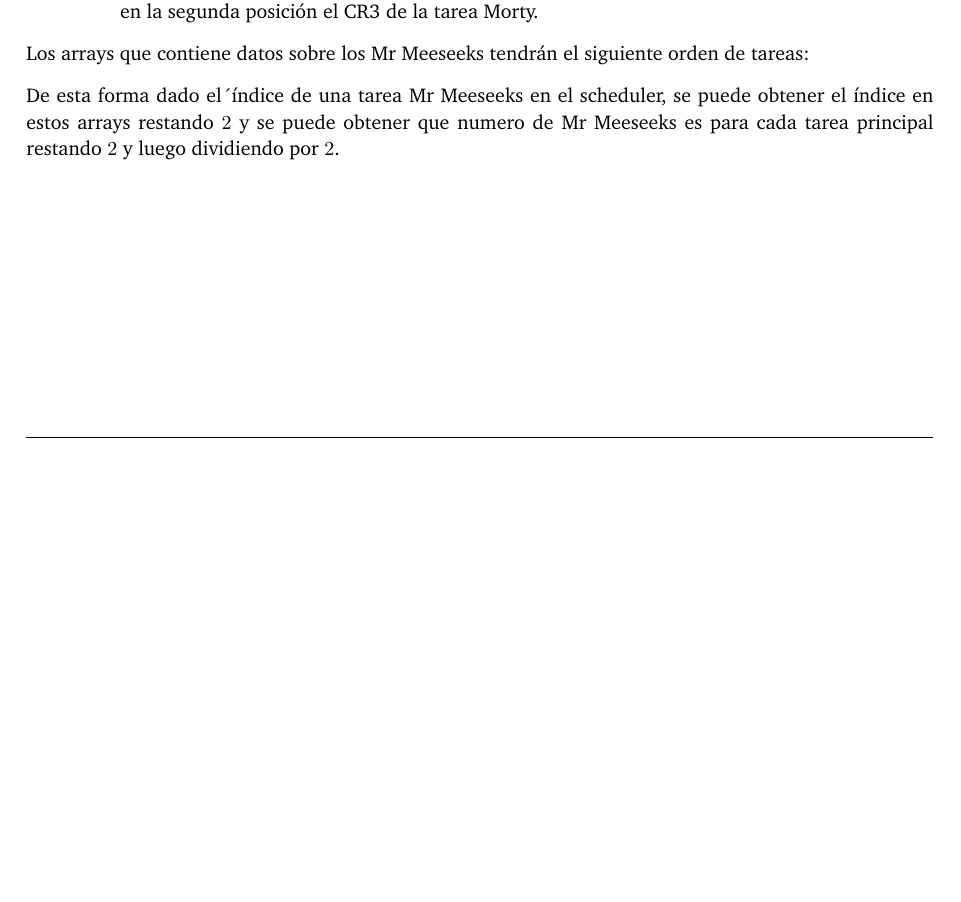
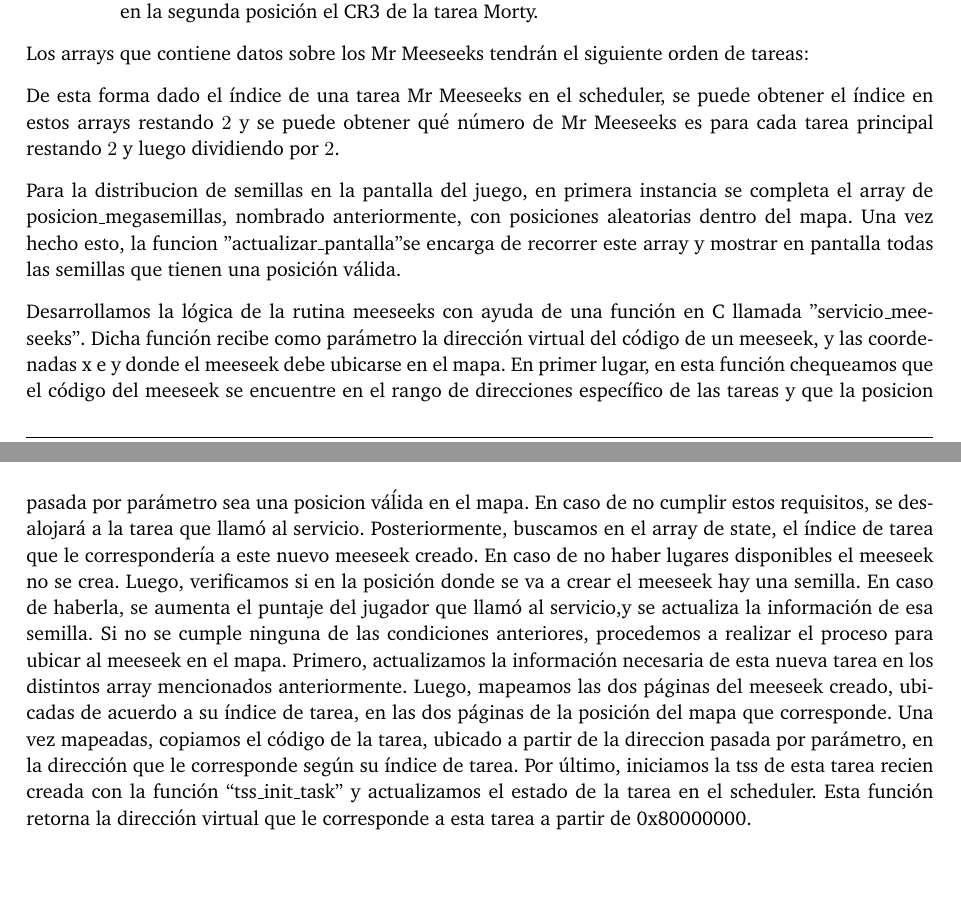
Before and after one commit to LaureanoMuniz/KernelForRickAndMortyGame, a LaTeX document (informe/informe.tex): part of page 10 of 10 before the commit and two parts of pages 10 and 11 of 11 after it, the two joined at a grey line, cut so that both start at the same text, the shorter picture padded with empty space. Compiled offline with pdfLaTeX.

Commit message:
8a y b desprolijos.

```diff
--- a/informe/informe.tex
+++ b/informe/informe.tex
@@ -323,7 +323,14 @@ Definimos las siguientes estructuras en \textbf{juego.h}:
 Los arrays que contiene datos sobre los Mr Meeseeks tendrán el siguiente orden de tareas:
 %figura
 \justify
-De esta forma dado el´índice de una tarea Mr Meeseeks en el scheduler, se puede obtener el índice en estos arrays restando $2$ y se puede obtener que numero de Mr Meeseeks es para cada tarea principal restando $2$ y luego dividiendo por $2$.
+De esta forma dado el índice de una tarea Mr Meeseeks en el scheduler, se puede obtener el índice en estos arrays restando $2$ y se puede obtener qué número de Mr Meeseeks es para cada tarea principal restando $2$ y luego dividiendo por $2$.
+\justify
+Para la distribucion de semillas en la pantalla del juego, en primera instancia se completa el array de posicion_megasemillas, nombrado anteriormente, con posiciones aleatorias dentro del mapa. Una vez hecho esto, la funcion ''actualizar_pantalla" se encarga de recorrer este array y mostrar en pantalla todas las semillas que tienen una posición válida.
+\justify
+Desarrollamos la lógica de la rutina meeseeks con ayuda de una función en C llamada "servicio_meeseeks". Dicha función recibe como parámetro la dirección virtual del código de un meeseek, y las coordenadas x e y donde el meeseek debe ubicarse en el mapa. En primer lugar, en esta función chequeamos que el código del meeseek se encuentre en el rango de direcciones específico de las tareas y que la posicion pasada por parámetro sea una posicion váĺida en el mapa. En caso de no cumplir estos requisitos, se desalojará a la tarea que llamó al servicio. Posteriormente, buscamos en el array de state, el índice de tarea que le correspondería a este nuevo meeseek creado. En caso de no haber lugares disponibles el meeseek no se crea. Luego, verificamos si en la posición donde se va a crear el meeseek hay una semilla. En caso de haberla, se aumenta el puntaje del jugador que llamó al servicio,y se actualiza la información de esa semilla. Si no se cumple ninguna de las condiciones anteriores, procedemos a realizar el proceso para ubicar al meeseek en el mapa. Primero, actualizamos la información necesaria de esta nueva tarea en los distintos array mencionados anteriormente. Luego, mapeamos las dos páginas del meeseek creado, ubicadas de acuerdo a su índice de tarea, en las dos páginas de la posición del mapa que corresponde. Una vez mapeadas, copiamos el código de la tarea, ubicado a partir de la direccion pasada por parámetro, en la dirección que le corresponde según su índice de tarea. Por último, iniciamos la tss de esta tarea recien creada con la función ``tss_init_task" \ y actualizamos el estado de la tarea en el scheduler. Esta función retorna la dirección virtual que le corresponde a esta tarea a partir de 0x80000000.
+
+
+
 
 
 \end{document}
```
Also changed, not shown: informe/informe.pdf, 3 other files.
